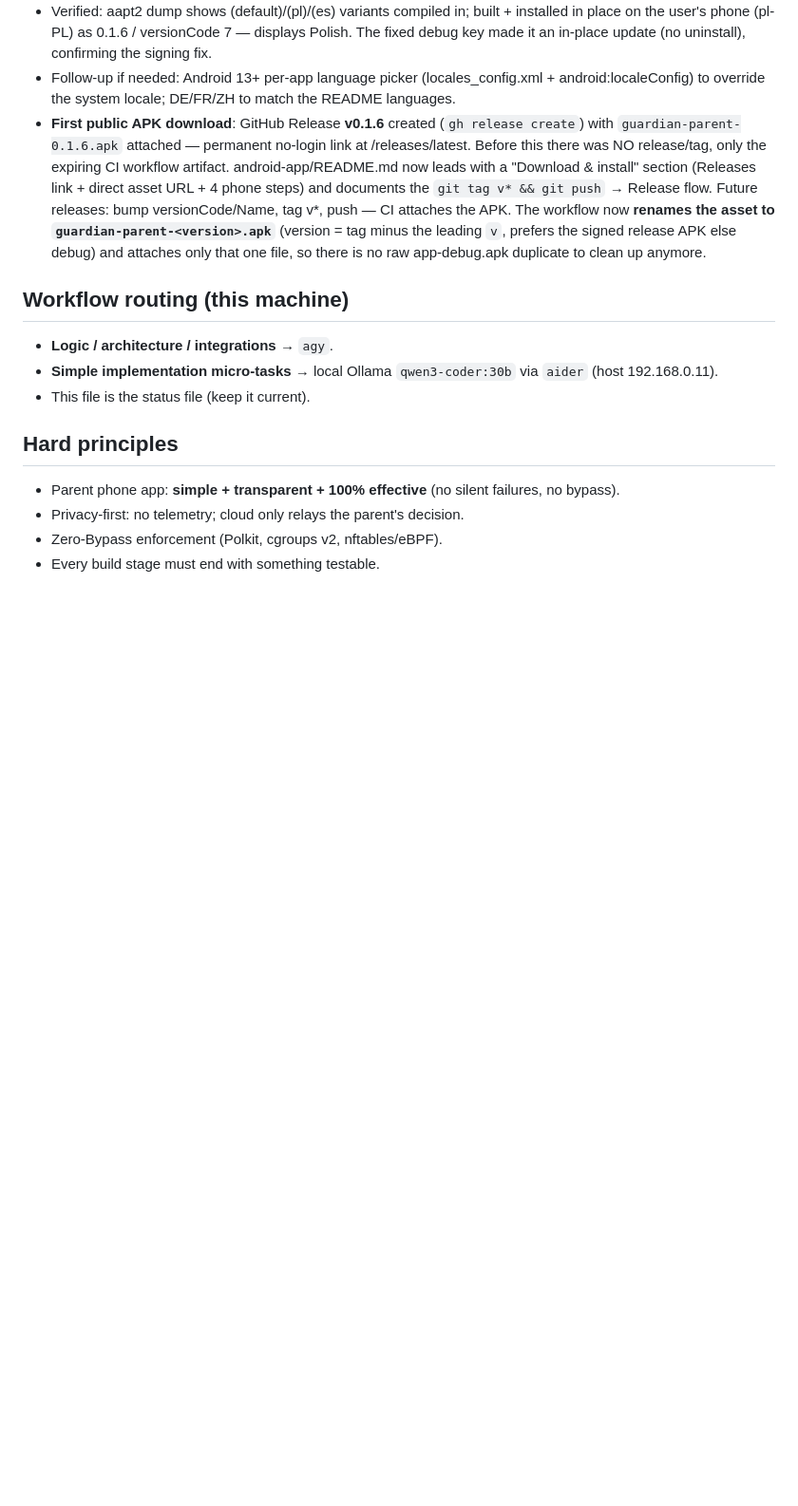
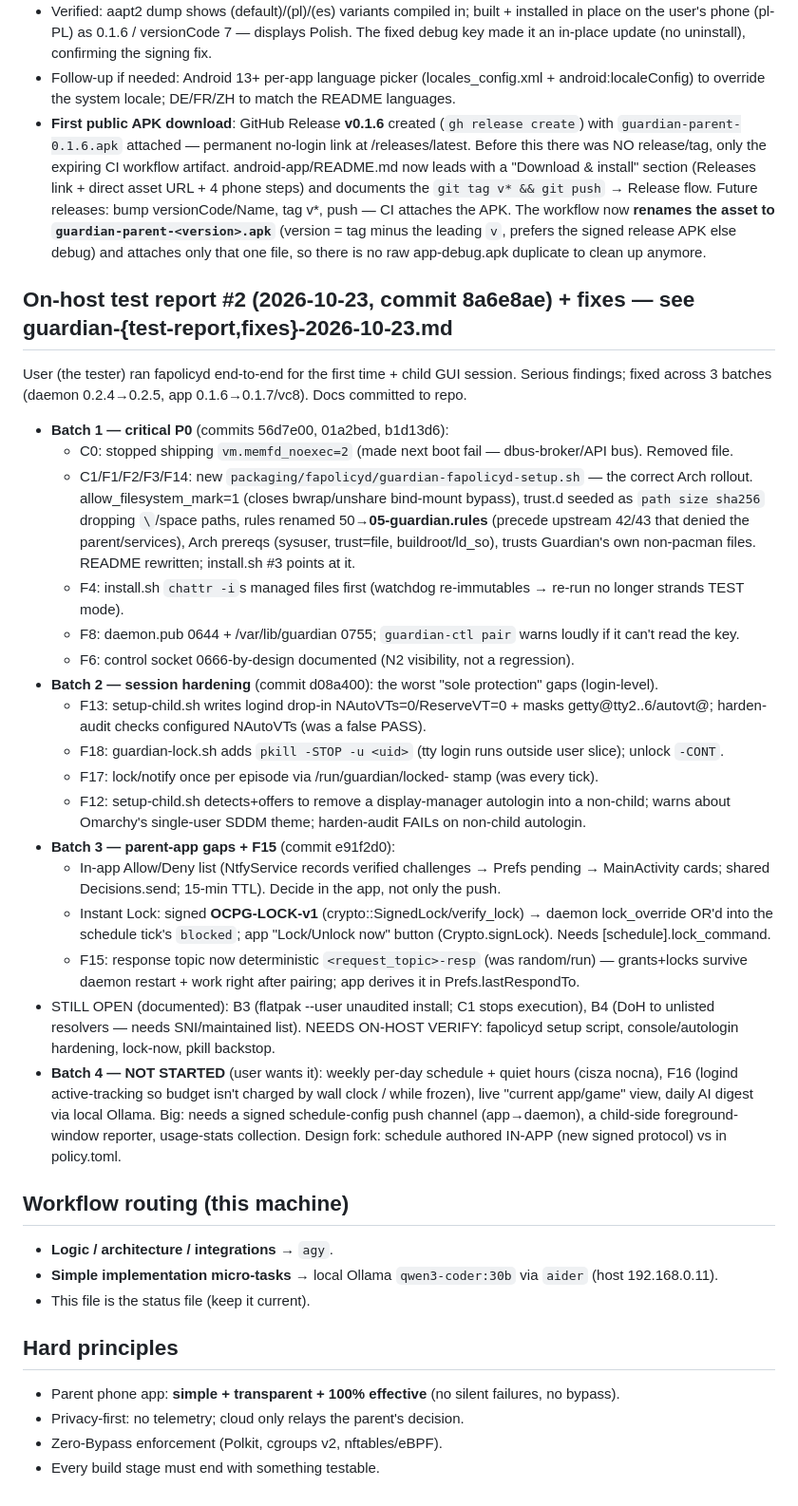
Before and after one commit to wasyleque/omarchy-child-protect-guardian, a Markdown page: AGENTS.md, the part around the change. Shown at 95% size. Rendered like a GitHub page; blank space fills up the shorter version.

Commit message:
docs: record 2026-10-23 fix batches 1-3 in AGENTS.md
Co-Authored-By: Claude Opus 4.8 <noreply@anthropic.com>

```diff
--- a/AGENTS.md
+++ b/AGENTS.md
@@ -255,6 +255,43 @@ same crypto the daemon already trusts). Architecture from agy.
   tag minus the leading `v`, prefers the signed release APK else debug) and attaches only that one file,
   so there is no raw app-debug.apk duplicate to clean up anymore.
 
+## On-host test report #2 (2026-10-23, commit 8a6e8ae) + fixes — see guardian-{test-report,fixes}-2026-10-23.md
+User (the tester) ran fapolicyd end-to-end for the first time + child GUI session. Serious findings;
+fixed across 3 batches (daemon 0.2.4→0.2.5, app 0.1.6→0.1.7/vc8). Docs committed to repo.
+- **Batch 1 — critical P0** (commits 56d7e00, 01a2bed, b1d13d6):
+  - C0: stopped shipping `vm.memfd_noexec=2` (made next boot fail — dbus-broker/API bus). Removed file.
+  - C1/F1/F2/F3/F14: new `packaging/fapolicyd/guardian-fapolicyd-setup.sh` — the correct Arch rollout.
+    allow_filesystem_mark=1 (closes bwrap/unshare bind-mount bypass), trust.d seeded as `path size
+    sha256` dropping `\`/space paths, rules renamed 50→**05-guardian.rules** (precede upstream 42/43
+    that denied the parent/services), Arch prereqs (sysuser, trust=file, buildroot/ld_so), trusts
+    Guardian's own non-pacman files. README rewritten; install.sh #3 points at it.
+  - F4: install.sh `chattr -i`s managed files first (watchdog re-immutables → re-run no longer strands TEST mode).
+  - F8: daemon.pub 0644 + /var/lib/guardian 0755; `guardian-ctl pair` warns loudly if it can't read the key.
+  - F6: control socket 0666-by-design documented (N2 visibility, not a regression).
+- **Batch 2 — session hardening** (commit d08a400): the worst "sole protection" gaps (login-level).
+  - F13: setup-child.sh writes logind drop-in NAutoVTs=0/ReserveVT=0 + masks getty@tty2..6/autovt@;
+    harden-audit checks configured NAutoVTs (was a false PASS).
+  - F18: guardian-lock.sh adds `pkill -STOP -u <uid>` (tty login runs outside user slice); unlock `-CONT`.
+  - F17: lock/notify once per episode via /run/guardian/locked-<uid> stamp (was every tick).
+  - F12: setup-child.sh detects+offers to remove a display-manager autologin into a non-child; warns
+    about Omarchy's single-user SDDM theme; harden-audit FAILs on non-child autologin.
+- **Batch 3 — parent-app gaps + F15** (commit e91f2d0):
+  - In-app Allow/Deny list (NtfyService records verified challenges → Prefs pending → MainActivity
+    cards; shared Decisions.send; 15-min TTL). Decide in the app, not only the push.
+  - Instant Lock: signed **OCPG-LOCK-v1** (crypto::SignedLock/verify_lock) → daemon lock_override OR'd
+    into the schedule tick's `blocked`; app "Lock/Unlock now" button (Crypto.signLock). Needs
+    [schedule].lock_command.
+  - F15: response topic now deterministic `<request_topic>-resp` (was random/run) — grants+locks
+    survive daemon restart + work right after pairing; app derives it in Prefs.lastRespondTo.
+- STILL OPEN (documented): B3 (flatpak --user unaudited install; C1 stops execution), B4 (DoH to
+  unlisted resolvers — needs SNI/maintained list). NEEDS ON-HOST VERIFY: fapolicyd setup script,
+  console/autologin hardening, lock-now, pkill backstop.
+- **Batch 4 — NOT STARTED** (user wants it): weekly per-day schedule + quiet hours (cisza nocna),
+  F16 (logind active-tracking so budget isn't charged by wall clock / while frozen), live "current
+  app/game" view, daily AI digest via local Ollama. Big: needs a signed schedule-config push channel
+  (app→daemon), a child-side foreground-window reporter, usage-stats collection. Design fork: schedule
+  authored IN-APP (new signed protocol) vs in policy.toml.
+
 ## Workflow routing (this machine)
 - **Logic / architecture / integrations →** `agy`.
 - **Simple implementation micro-tasks →** local Ollama `qwen3-coder:30b` via `aider` (host 192.168.0.11).
```
